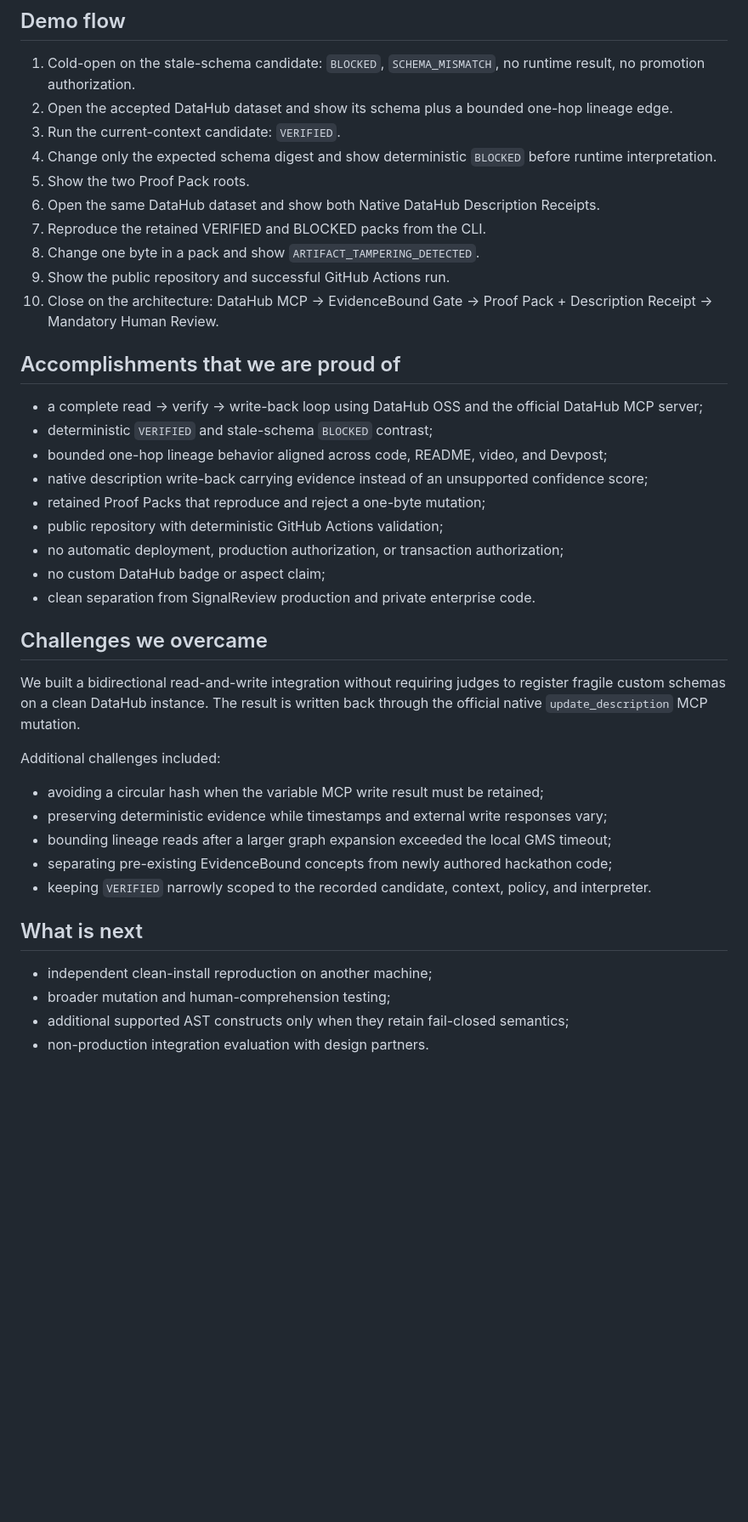
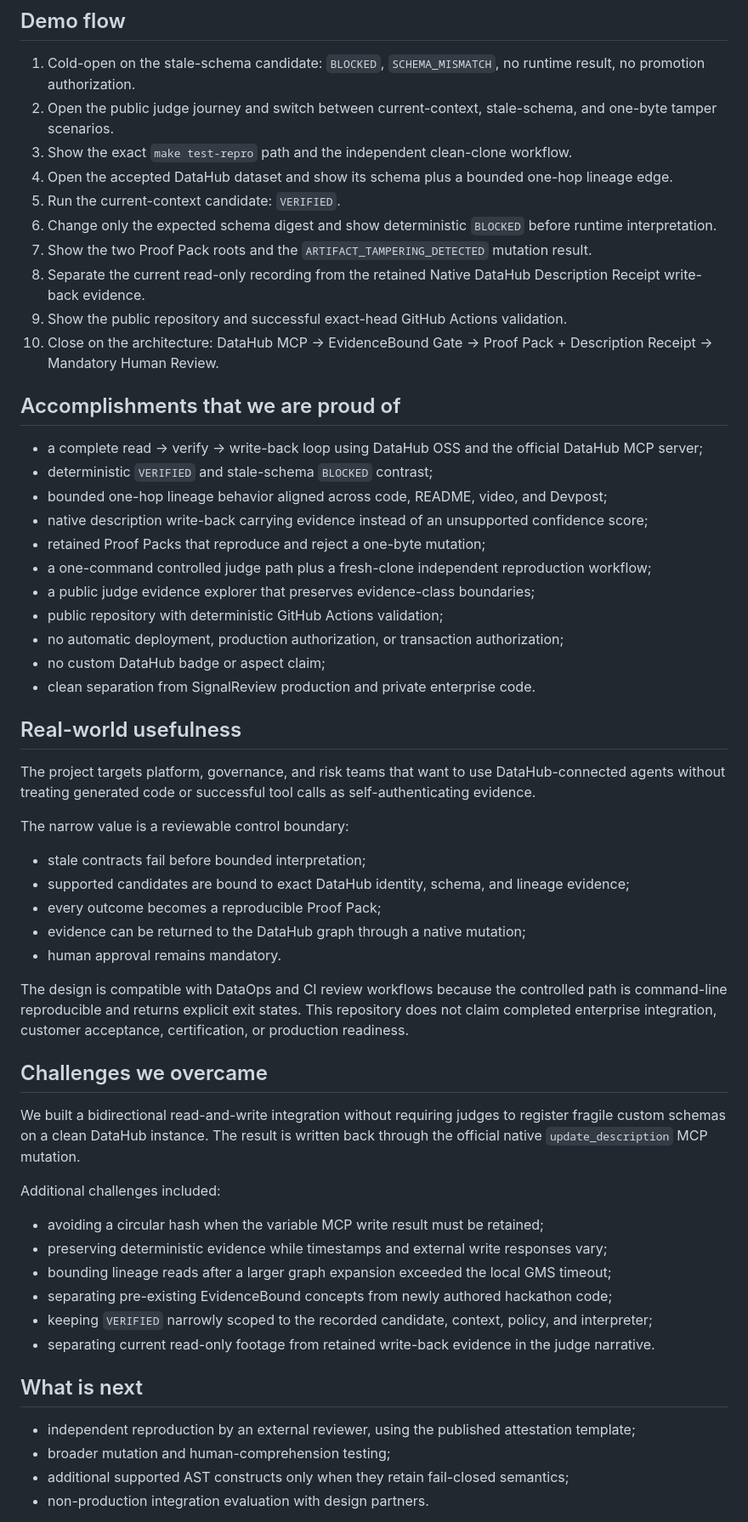
Before and after one commit to moneyparking/evidencebound-datahub-gate, a Markdown page: DEVPOST_SUBMISSION_DRAFT.md, the part around one of its changes. Shown at 85% size. Drawn GitHub-style; blank space fills up the shorter version.

Commit message:
docs: strengthen judge verification and DataHub write-back framing

```diff
--- a/DEVPOST_SUBMISSION_DRAFT.md
+++ b/DEVPOST_SUBMISSION_DRAFT.md
@@ -46,14 +90,14 @@ The live adapter deliberately bounds lineage reads to one hop and at most five r
 ## Demo flow
 
 1. Cold-open on the stale-schema candidate: `BLOCKED`, `SCHEMA_MISMATCH`, no runtime result, no promotion authorization.
-2. Open the accepted DataHub dataset and show its schema plus a bounded one-hop lineage edge.
-3. Run the current-context candidate: `VERIFIED`.
-4. Change only the expected schema digest and show deterministic `BLOCKED` before runtime interpretation.
-5. Show the two Proof Pack roots.
-6. Open the same DataHub dataset and show both Native DataHub Description Receipts.
-7. Reproduce the retained VERIFIED and BLOCKED packs from the CLI.
-8. Change one byte in a pack and show `ARTIFACT_TAMPERING_DETECTED`.
-9. Show the public repository and successful GitHub Actions run.
+2. Open the public judge journey and switch between current-context, stale-schema, and one-byte tamper scenarios.
+3. Show the exact `make test-repro` path and the independent clean-clone workflow.
+4. Open the accepted DataHub dataset and show its schema plus a bounded one-hop lineage edge.
+5. Run the current-context candidate: `VERIFIED`.
+6. Change only the expected schema digest and show deterministic `BLOCKED` before runtime interpretation.
+7. Show the two Proof Pack roots and the `ARTIFACT_TAMPERING_DETECTED` mutation result.
+8. Separate the current read-only recording from the retained Native DataHub Description Receipt write-back evidence.
+9. Show the public repository and successful exact-head GitHub Actions validation.
 10. Close on the architecture: DataHub MCP → EvidenceBound Gate → Proof Pack + Description Receipt → Mandatory Human Review.
 
 ## Accomplishments that we are proud of
@@ -63,10 +107,26 @@ The live adapter deliberately bounds lineage reads to one hop and at most five r
 - bounded one-hop lineage behavior aligned across code, README, video, and Devpost;
 - native description write-back carrying evidence instead of an unsupported confidence score;
 - retained Proof Packs that reproduce and reject a one-byte mutation;
+- a one-command controlled judge path plus a fresh-clone independent reproduction workflow;
+- a public judge evidence explorer that preserves evidence-class boundaries;
 - public repository with deterministic GitHub Actions validation;
 - no automatic deployment, production authorization, or transaction authorization;
 - no custom DataHub badge or aspect claim;
 - clean separation from SignalReview production and private enterprise code.
+
+## Real-world usefulness
+
+The project targets platform, governance, and risk teams that want to use DataHub-connected agents without treating generated code or successful tool calls as self-authenticating evidence.
+
+The narrow value is a reviewable control boundary:
+
+- stale contracts fail before bounded interpretation;
+- supported candidates are bound to exact DataHub identity, schema, and lineage evidence;
+- every outcome becomes a reproducible Proof Pack;
+- evidence can be returned to the DataHub graph through a native mutation;
+- human approval remains mandatory.
+
+The design is compatible with DataOps and CI review workflows because the controlled path is command-line reproducible and returns explicit exit states. This repository does not claim completed enterprise integration, customer acceptance, certification, or production readiness.
 
 ## Challenges we overcame
 
@@ -78,11 +138,12 @@ Additional challenges included:
 - preserving deterministic evidence while timestamps and external write responses vary;
 - bounding lineage reads after a larger graph expansion exceeded the local GMS timeout;
 - separating pre-existing EvidenceBound concepts from newly authored hackathon code;
-- keeping `VERIFIED` narrowly scoped to the recorded candidate, context, policy, and interpreter.
+- keeping `VERIFIED` narrowly scoped to the recorded candidate, context, policy, and interpreter;
+- separating current read-only footage from retained write-back evidence in the judge narrative.
 
 ## What is next
 
-- independent clean-install reproduction on another machine;
+- independent reproduction by an external reviewer, using the published attestation template;
 - broader mutation and human-comprehension testing;
 - additional supported AST constructs only when they retain fail-closed semantics;
 - non-production integration evaluation with design partners.
```
Also changed, not shown: other parts of DEVPOST_SUBMISSION_DRAFT.md (+49 -4 lines).
